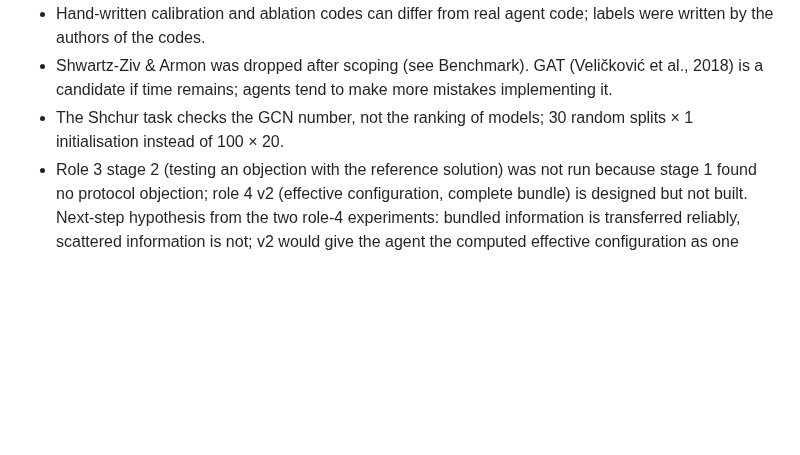
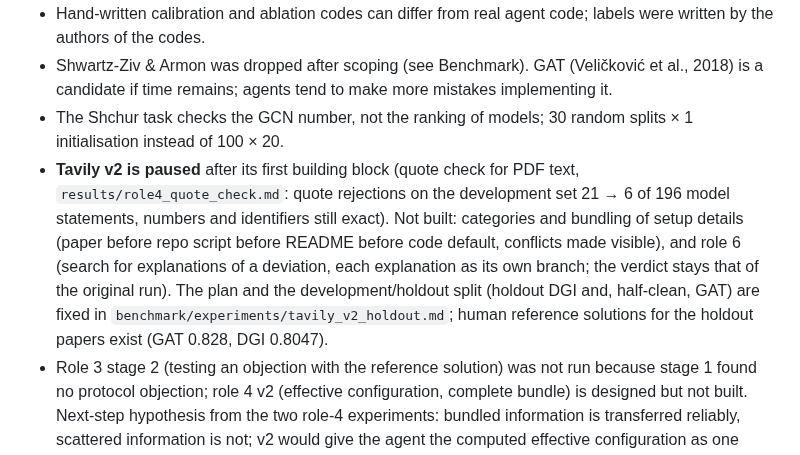
Before and after one commit to Script-hpp/Nullius, a Markdown page: README.md, the part around the change. GitHub-like rendering; blank space fills up the shorter version.

Commit message:
docs: Tavily v2 paused after building block 1; bundling rules recorded for later
Co-Authored-By: Claude Sonnet 5.5 <noreply@anthropic.com>

```diff
--- a/README.md
+++ b/README.md
@@ -136,6 +136,7 @@ Safeguards: a per-run limit (gross), a global budget with a cut-off date (warnin
 - Hand-written calibration and ablation codes can differ from real agent code; labels were written by the authors of the codes.
 - Shwartz-Ziv & Armon was dropped after scoping (see Benchmark). GAT (Veličković et al., 2018) is a candidate if time remains; agents tend to make more mistakes implementing it.
 - The Shchur task checks the GCN number, not the ranking of models; 30 random splits × 1 initialisation instead of 100 × 20.
+- **Tavily v2 is paused** after its first building block (quote check for PDF text, `results/role4_quote_check.md`: quote rejections on the development set 21 → 6 of 196 model statements, numbers and identifiers still exact). Not built: categories and bundling of setup details (paper before repo script before README before code default, conflicts made visible), and role 6 (search for explanations of a deviation, each explanation as its own branch; the verdict stays that of the original run). The plan and the development/holdout split (holdout DGI and, half-clean, GAT) are fixed in `benchmark/experiments/tavily_v2_holdout.md`; human reference solutions for the holdout papers exist (GAT 0.828, DGI 0.8047).
 - Role 3 stage 2 (testing an objection with the reference solution) was not run because stage 1 found no protocol objection; role 4 v2 (effective configuration, complete bundle) is designed but not built. Next-step hypothesis from the two role-4 experiments: bundled information is transferred reliably, scattered information is not; v2 would give the agent the computed effective configuration as one bundle.
 - Nebius sandbox rate limits: 20 parallel branches ran without errors; higher was not tested.
 - Reference numbers of the human reference solutions are pipeline self-tests, not reproduction verdicts.
```
Also changed, not shown: benchmark/experiments/tavily_v2_holdout.md (+8 -0 lines).
